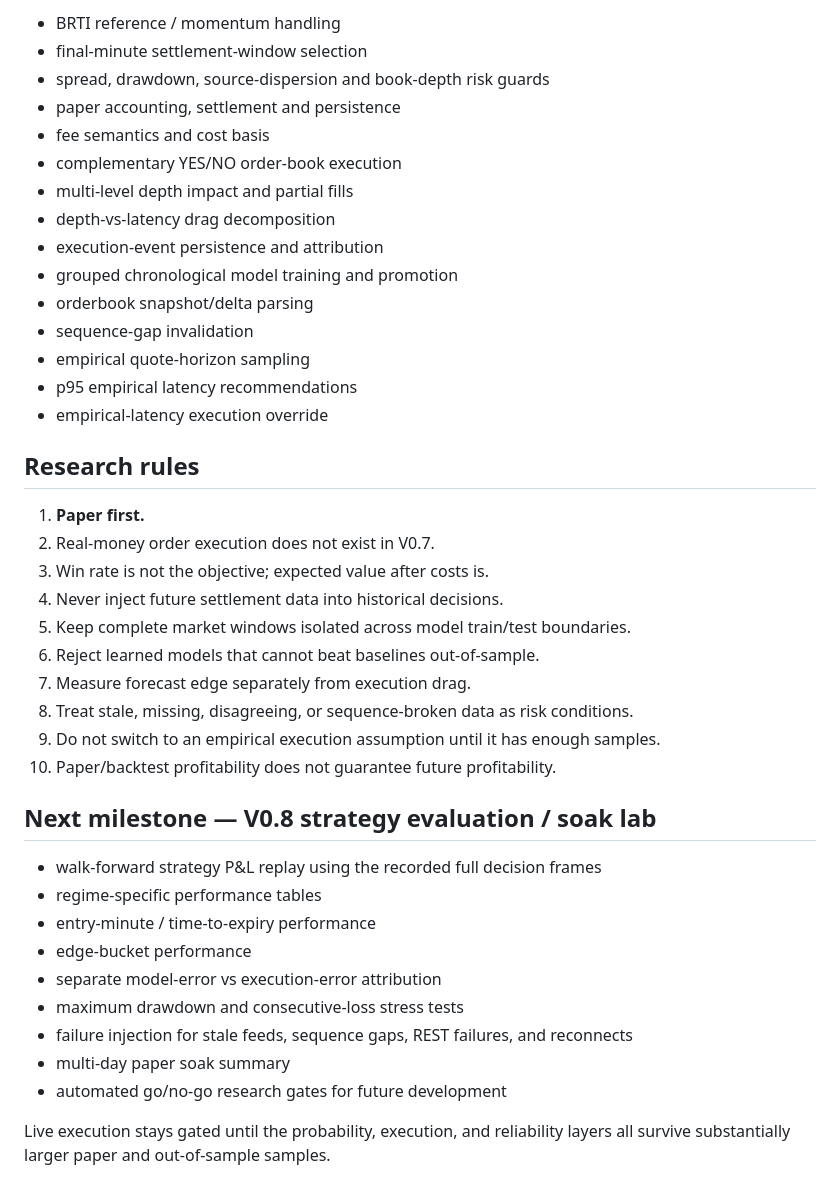
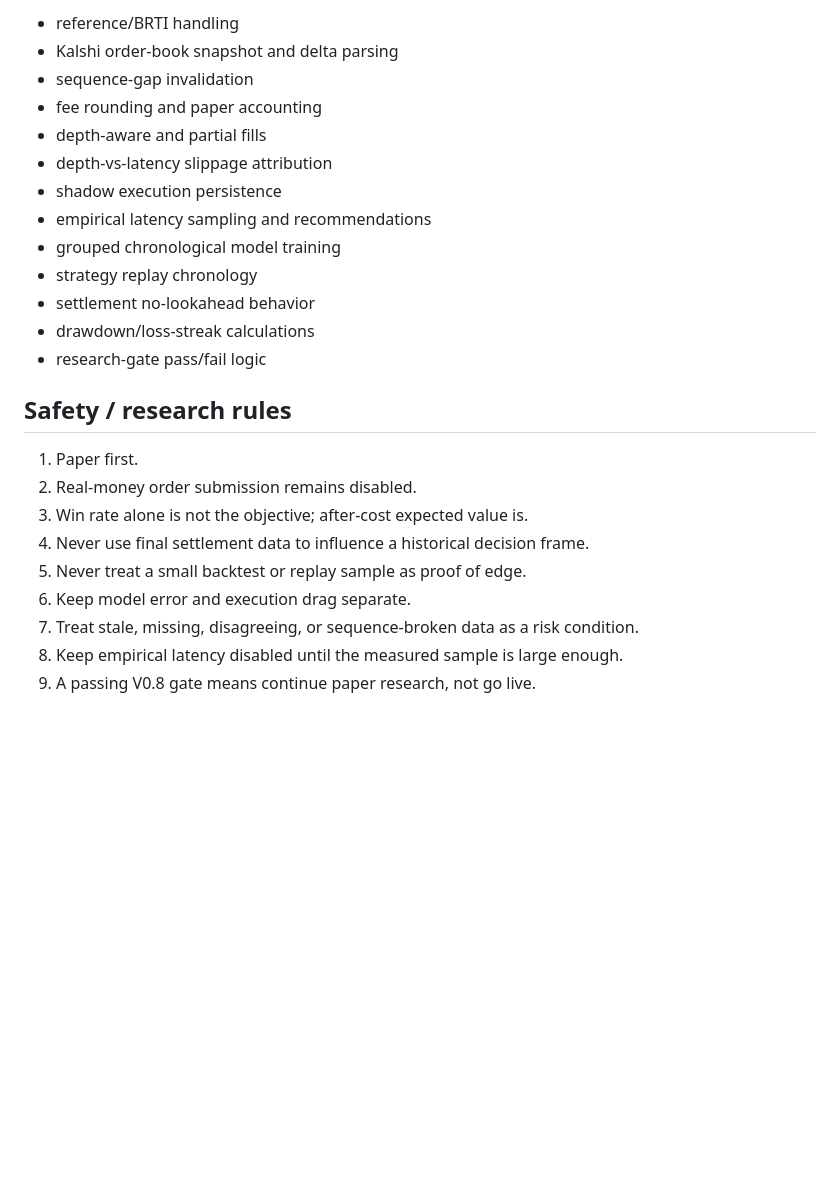
Before and after one commit to elsharuf107s-ux/K-Trading, a Markdown page: README.md, the part around one of its changes. Drawn GitHub-style; blank space fills up the shorter version.

```diff
--- a/README.md
+++ b/README.md
@@ -251,43 +151,26 @@ Coverage includes:
 
-- BRTI reference / momentum handling
-- final-minute settlement-window selection
-- spread, drawdown, source-dispersion and book-depth risk guards
-- paper accounting, settlement and persistence
-- fee semantics and cost basis
-- complementary YES/NO order-book execution
-- multi-level depth impact and partial fills
-- depth-vs-latency drag decomposition
-- execution-event persistence and attribution
-- grouped chronological model training and promotion
-- orderbook snapshot/delta parsing
+- reference/BRTI handling
+- Kalshi order-book snapshot and delta parsing
 - sequence-gap invalidation
-- empirical quote-horizon sampling
-- p95 empirical latency recommendations
-- empirical-latency execution override
+- fee rounding and paper accounting
+- depth-aware and partial fills
+- depth-vs-latency slippage attribution
+- shadow execution persistence
+- empirical latency sampling and recommendations
+- grouped chronological model training
+- strategy replay chronology
+- settlement no-lookahead behavior
+- drawdown/loss-streak calculations
+- research-gate pass/fail logic
 
-## Research rules
+## Safety / research rules
 
-1. **Paper first.**
-2. Real-money order execution does not exist in V0.7.
-3. Win rate is not the objective; expected value after costs is.
-4. Never inject future settlement data into historical decisions.
-5. Keep complete market windows isolated across model train/test boundaries.
-6. Reject learned models that cannot beat baselines out-of-sample.
-7. Measure forecast edge separately from execution drag.
-8. Treat stale, missing, disagreeing, or sequence-broken data as risk conditions.
-9. Do not switch to an empirical execution assumption until it has enough samples.
-10. Paper/backtest profitability does not guarantee future profitability.
-
-## Next milestone — V0.8 strategy evaluation / soak lab
-
-- walk-forward strategy P&L replay using the recorded full decision frames
-- regime-specific performance tables
-- entry-minute / time-to-expiry performance
-- edge-bucket performance
-- separate model-error vs execution-error attribution
-- maximum drawdown and consecutive-loss stress tests
-- failure injection for stale feeds, sequence gaps, REST failures, and reconnects
-- multi-day paper soak summary
-- automated go/no-go research gates for future development
-
-Live execution stays gated until the probability, execution, and reliability layers all survive substantially larger paper and out-of-sample samples.
+1. Paper first.
+2. Real-money order submission remains disabled.
+3. Win rate alone is not the objective; after-cost expected value is.
+4. Never use final settlement data to influence a historical decision frame.
+5. Never treat a small backtest or replay sample as proof of edge.
+6. Keep model error and execution drag separate.
+7. Treat stale, missing, disagreeing, or sequence-broken data as a risk condition.
+8. Keep empirical latency disabled until the measured sample is large enough.
+9. A passing V0.8 gate means continue paper research, not go live.
```
Also changed, not shown: other parts of README.md (+122 -222 lines).
